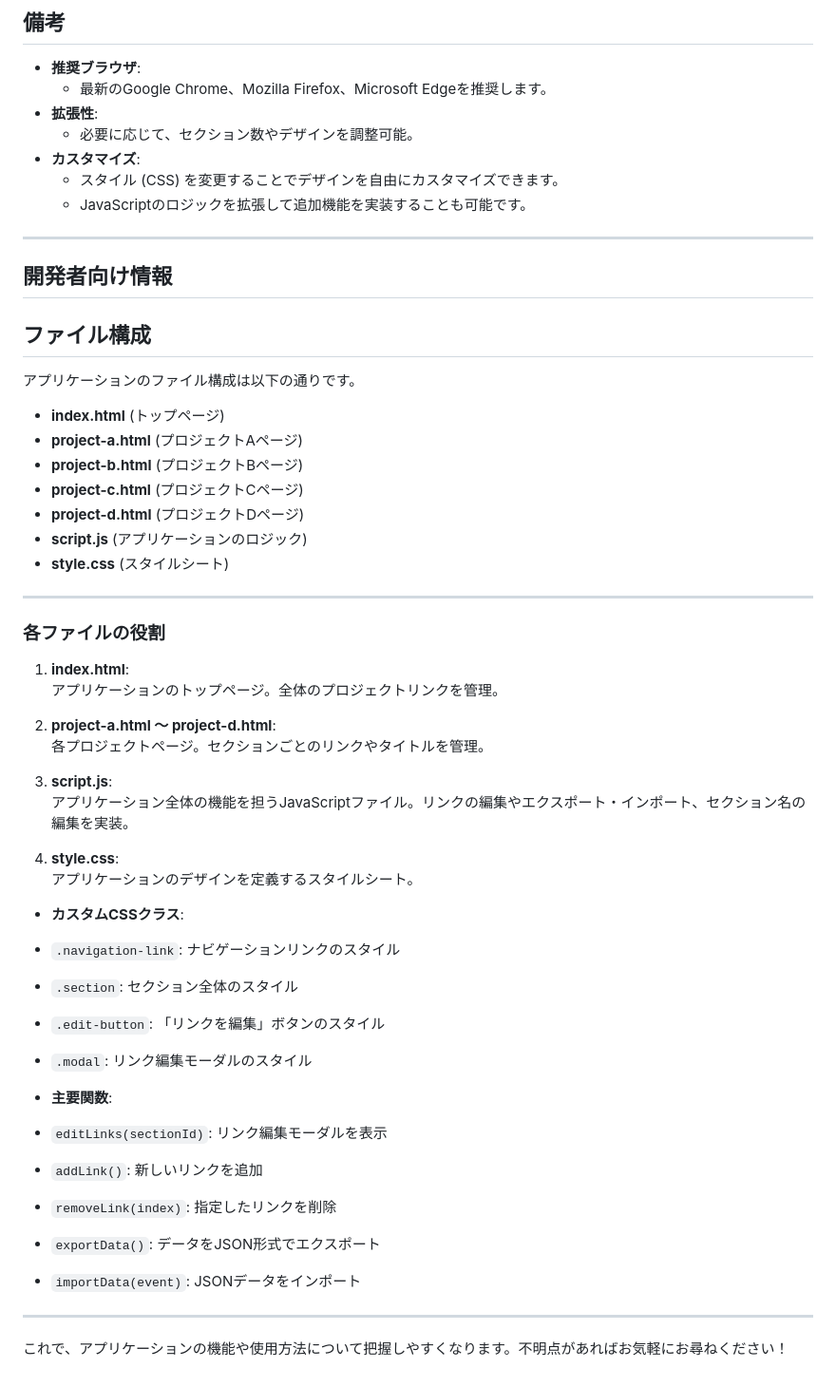
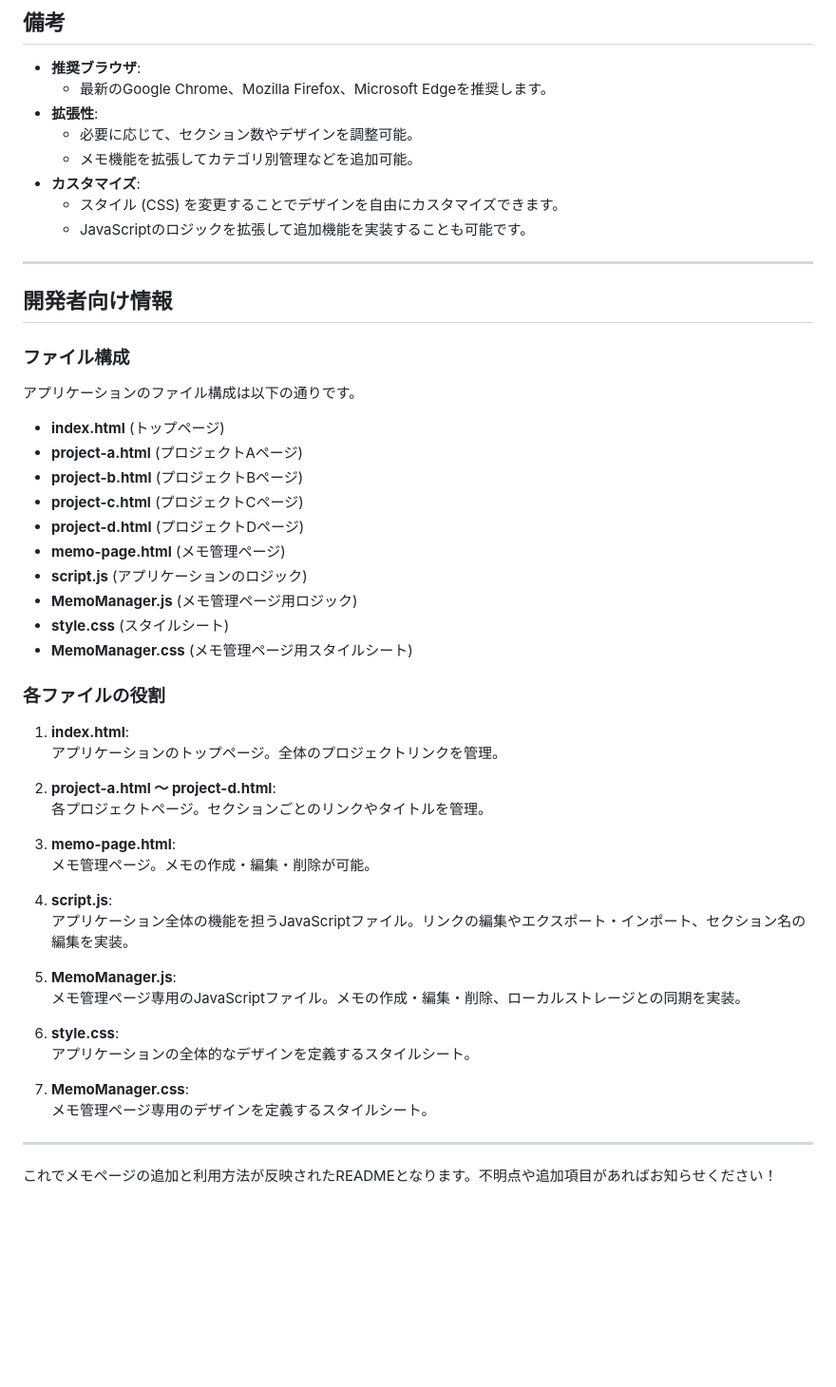
Before and after one commit to j-komatsu/static-my-page, a Markdown page: README.md, the part around one of its changes. Shown at 95% size. Rendered like a GitHub page; blank space fills up the shorter version.

```diff
--- a/README.md
+++ b/README.md
@@ -56,6 +71,7 @@
   - 最新のGoogle Chrome、Mozilla Firefox、Microsoft Edgeを推奨します。
 - **拡張性**:
   - 必要に応じて、セクション数やデザインを調整可能。
+  - メモ機能を拡張してカテゴリ別管理などを追加可能。
 - **カスタマイズ**:
   - スタイル (CSS) を変更することでデザインを自由にカスタマイズできます。
   - JavaScriptのロジックを拡張して追加機能を実装することも可能です。
@@ -64,7 +80,8 @@
 
 ## 開発者向け情報
 
-## ファイル構成
+### ファイル構成
+
 アプリケーションのファイル構成は以下の通りです。
 
 - **index.html** (トップページ)
@@ -72,10 +89,11 @@
 - **project-b.html** (プロジェクトBページ)
 - **project-c.html** (プロジェクトCページ)
 - **project-d.html** (プロジェクトDページ)
+- **memo-page.html** (メモ管理ページ)
 - **script.js** (アプリケーションのロジック)
+- **MemoManager.js** (メモ管理ページ用ロジック)
 - **style.css** (スタイルシート)
-
----
+- **MemoManager.css** (メモ管理ページ用スタイルシート)
 
 ### 各ファイルの役割
 
@@ -85,26 +103,21 @@
 2. **project-a.html ～ project-d.html**:
    各プロジェクトページ。セクションごとのリンクやタイトルを管理。
 
-3. **script.js**:
+3. **memo-page.html**:
+   メモ管理ページ。メモの作成・編集・削除が可能。
+
+4. **script.js**:
    アプリケーション全体の機能を担うJavaScriptファイル。リンクの編集やエクスポート・インポート、セクション名の編集を実装。
 
-4. **style.css**:
-   アプリケーションのデザインを定義するスタイルシート。
+5. **MemoManager.js**:
+   メモ管理ページ専用のJavaScriptファイル。メモの作成・編集・削除、ローカルストレージとの同期を実装。
 
+6. **style.css**:
+   アプリケーションの全体的なデザインを定義するスタイルシート。
 
-- **カスタムCSSクラス**:
-- `.navigation-link`: ナビゲーションリンクのスタイル
-- `.section`: セクション全体のスタイル
-- `.edit-button`: 「リンクを編集」ボタンのスタイル
-- `.modal`: リンク編集モーダルのスタイル
-
-- **主要関数**:
-- `editLinks(sectionId)`: リンク編集モーダルを表示
-- `addLink()`: 新しいリンクを追加
-- `removeLink(index)`: 指定したリンクを削除
-- `exportData()`: データをJSON形式でエクスポート
-- `importData(event)`: JSONデータをインポート
+7. **MemoManager.css**:
+   メモ管理ページ専用のデザインを定義するスタイルシート。
 
 ---
 
-これで、アプリケーションの機能や使用方法について把握しやすくなります。不明点があればお気軽にお尋ねください！
+これでメモページの追加と利用方法が反映されたREADMEとなります。不明点や追加項目があればお知らせください！
```
Also changed, not shown: other parts of README.md (+21 -6 lines).
